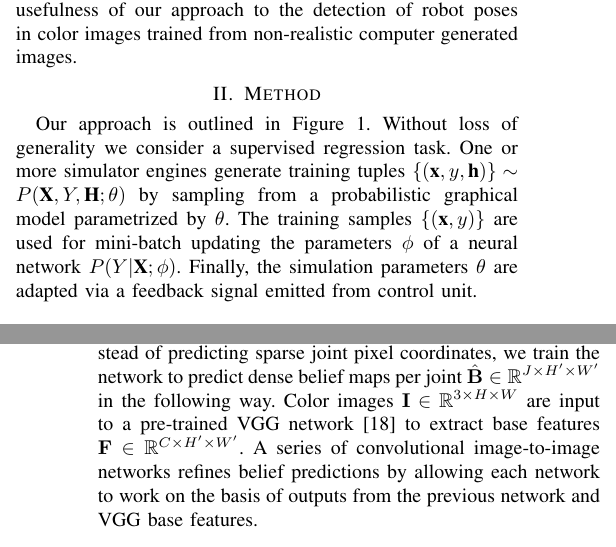
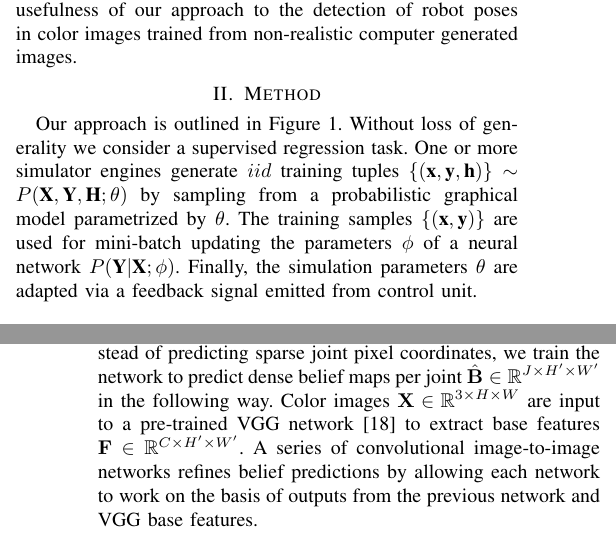
Before and after one commit to cheind/pytorch-blender, a LaTeX paper (indin2019/pytorch-blender.tex): two parts of the columns of pages 1 and 2 of 4, joined at a grey line, cut so that both start at the same text. Compiled offline with pdfLaTeX.

Commit message:
I -> X, Y bold

```diff
--- a/indin2019/pytorch-blender.tex
+++ b/indin2019/pytorch-blender.tex
@@ -90,7 +90,7 @@ In this paper we propose method of generating artificial training data from a si
 
 \section{Method}
 
-    Our approach is outlined in Figure \ref{fig:architecture}. Without loss of generality we consider a supervised regression task. One or more simulator engines generate training tuples $\{(\textbf{x},y,\textbf{h})\} \sim P(\textbf{X},Y,\textbf{H};\theta)$ by sampling from a probabilistic graphical model parametrized by $\theta$. The training samples $\{(\textbf{x},y)\}$ are used for mini-batch updating the parameters $\phi$ of a neural network $P(Y \lvert \textbf{X};\phi)$. Finally, the simulation parameters $\theta$ are adapted via a feedback signal emitted from control unit.
+    Our approach is outlined in Figure \ref{fig:architecture}. Without loss of generality we consider a supervised regression task. One or more simulator engines generate $iid$ training tuples $\{(\textbf{x},\textbf{y},\textbf{h})\} \sim P(\textbf{X},\textbf{Y},\textbf{H};\theta)$ by sampling from a probabilistic graphical model parametrized by $\theta$. The training samples $\{(\textbf{x},\textbf{y})\}$ are used for mini-batch updating the parameters $\phi$ of a neural network $P(\textbf{Y} \lvert \textbf{X};\phi)$. Finally, the simulation parameters $\theta$ are adapted via a feedback signal emitted from control unit.
 
     \begin{figure}[htbp]
         \centerline{\includegraphics[width=0.9\columnwidth]{figures/architecture/overview.pdf}}
@@ -108,7 +108,7 @@ TODO: Explain ZMQ pipeline, publish/subscribe
 
     Joint localization deals with the task of estimating positions of articulated body parts that constitute kinematic chains. In this work, we define joint localization to be the process of predicting 2D pixel coordinates of robotic revolute joints from color image input.
 
-    Our model, outlined in Figure \ref{fig:jointmodel}, is based on the architecture proposed by Heindl et al. \cite{cheind2019disp}, which in turn is an extension to methods developed for human pose estimation \cite{cao2017realtime, newell2016stacked}.  . Instead of predicting sparse joint pixel coordinates, we train the network to predict dense belief maps per joint $\hat{\mathbf{B}} \in \mathbb{R}^{J \times H' \times W'}$ in the following way. Color images $\mathbf{I} \in \mathbb{R}^{3 \times H\times W}$ are input to a pre-trained VGG network \cite{simonyan2014very} to extract base features $\mathbf{F} \in \mathbb{R}^{C \times H' \times W'}$. A series of convolutional image-to-image networks refines belief predictions by allowing each network to work on the basis of outputs from the previous network and VGG base features.
+    Our model, outlined in Figure \ref{fig:jointmodel}, is based on the architecture proposed by Heindl et al. \cite{cheind2019disp}, which in turn is an extension to methods developed for human pose estimation \cite{cao2017realtime, newell2016stacked}. Instead of predicting sparse joint pixel coordinates, we train the network to predict dense belief maps per joint $\hat{\mathbf{B}} \in \mathbb{R}^{J \times H' \times W'}$ in the following way. Color images $\mathbf{X} \in \mathbb{R}^{3 \times H\times W}$ are input to a pre-trained VGG network \cite{simonyan2014very} to extract base features $\mathbf{F} \in \mathbb{R}^{C \times H' \times W'}$. A series of convolutional image-to-image networks refines belief predictions by allowing each network to work on the basis of outputs from the previous network and VGG base features.
 
     \begin{figure} [!h]
         \centering
```
Also changed, not shown: indin2019/figures/architecture/overview.pdf, indin2019/figures/architecture/overview.svg, indin2019/figures/joint_model/joint_model.pdf, indin2019/figures/joint_model/joint_model.svg.
